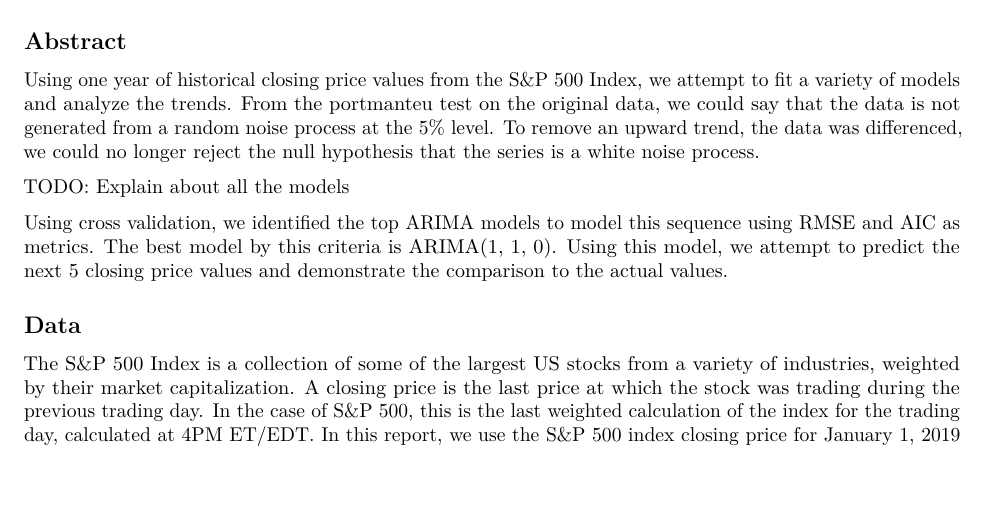
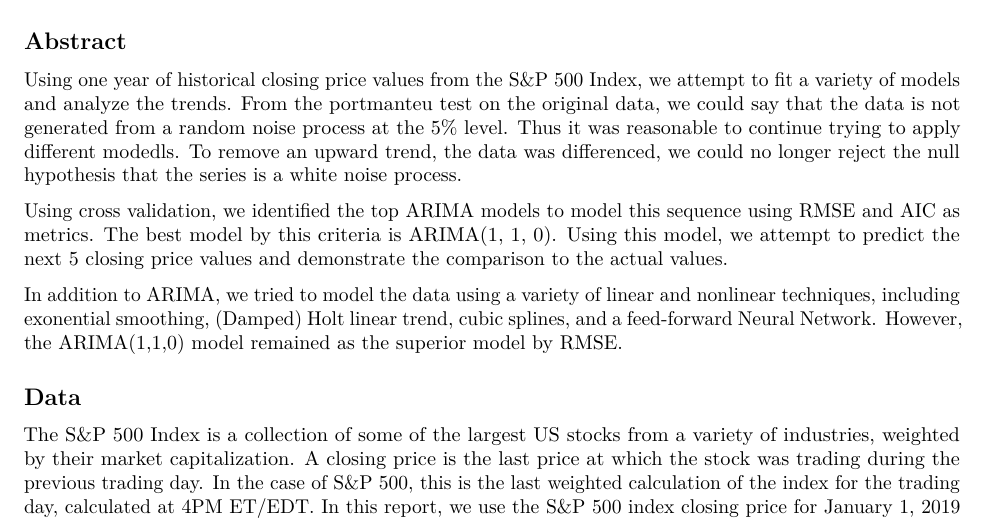
Before and after one commit to Anamika1214/sp-500, an R Markdown document (analysis.Rmd): part of page 1 of 11, cut so that both start at the same text, the shorter picture padded with empty space. Rendered offline with R 4.5, knitr and Pandoc, then LaTeX, with nearby package versions; some code elsewhere in the file could not run offline.

Commit message:
Updated intro to briefly mention all models
Updated intro to briefly mention all models

```diff
--- a/analysis.Rmd
+++ b/analysis.Rmd
@@ -10,11 +10,11 @@
 In this project, we seek to inspect a well-known time series, the S&P 500 Index, in order to identify trends and attempt to make a future forecast.
 
 ## Abstract
-Using one year of historical closing price values from the S&P 500 Index, we attempt to fit a variety of models and analyze the trends. From the portmanteu test on the original data, we could say that the data is not generated from a random noise process at the 5% level. To remove an upward trend, the data was differenced, we could no longer reject the null hypothesis that the series is a white noise process.
-
-TODO: Explain about all the models
+Using one year of historical closing price values from the S&P 500 Index, we attempt to fit a variety of models and analyze the trends. From the portmanteu test on the original data, we could say that the data is not generated from a random noise process at the 5% level. Thus it was reasonable to continue trying to apply different modedls. To remove an upward trend, the data was differenced, we could no longer reject the null hypothesis that the series is a white noise process.
 
 Using cross validation, we identified the top ARIMA models to model this sequence using RMSE and AIC as metrics. The best model by this criteria is ARIMA(1, 1, 0). Using this model, we attempt to predict the next 5 closing price values and demonstrate the comparison to the actual values.
+
+In addition to ARIMA, we tried to model the data using a variety of linear and nonlinear techniques, including exonential smoothing, (Damped) Holt linear trend, cubic splines, and a feed-forward Neural Network. However, the ARIMA(1,1,0) model remained as the superior model by RMSE.
 
 ## Data
 The S&P 500 Index is a collection of some of the largest US stocks from a variety of industries, weighted by their market capitalization. A closing price is the last price at which the stock was trading during the previous trading day. In the case of S&P 500, this is the last weighted calculation of the index for the trading day, calculated at 4PM ET/EDT. In this report, we use the S&P 500 index closing price for January 1, 2019 to Dec 31st 2019 for model training, and January 2 to January 8 2020 for model prediction.
```
